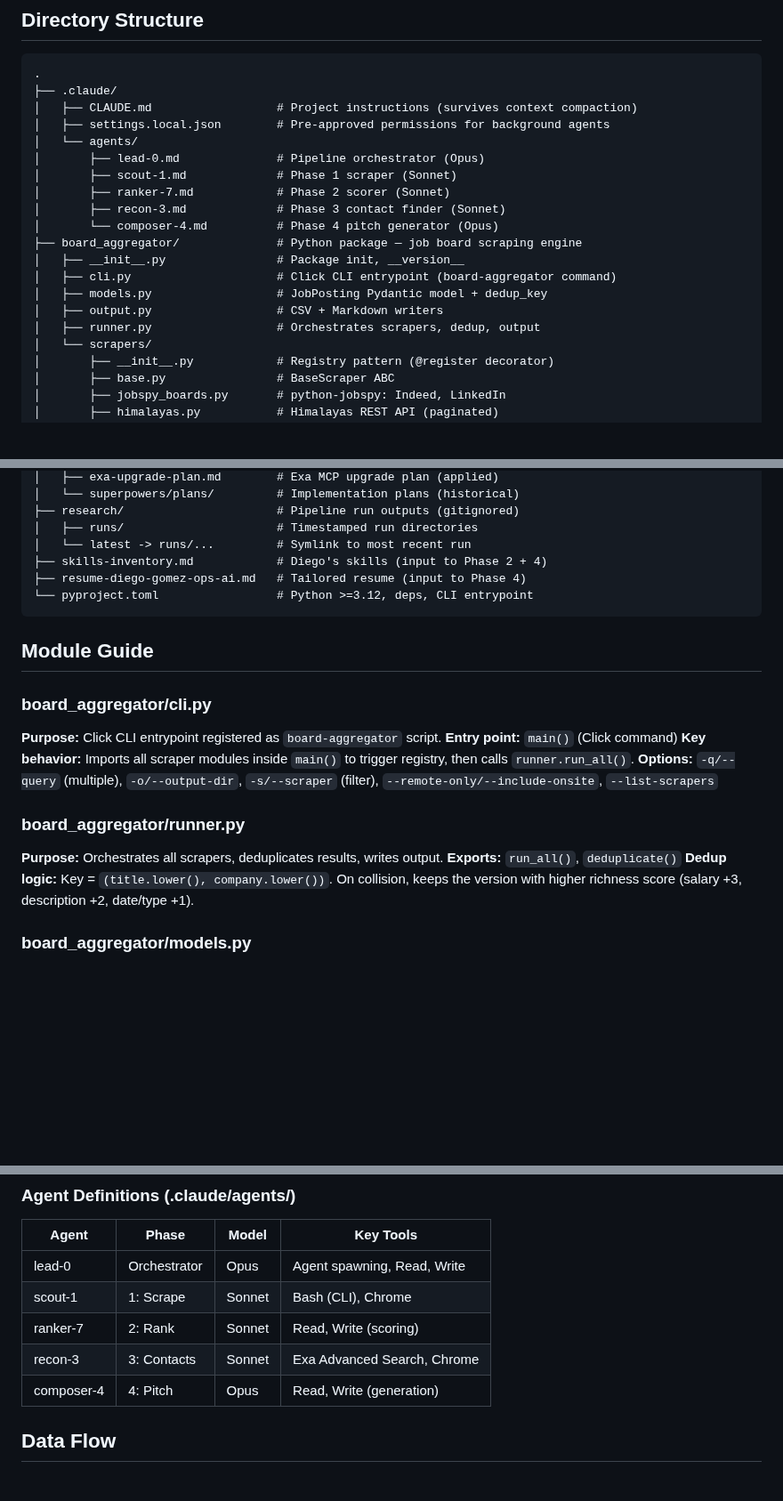
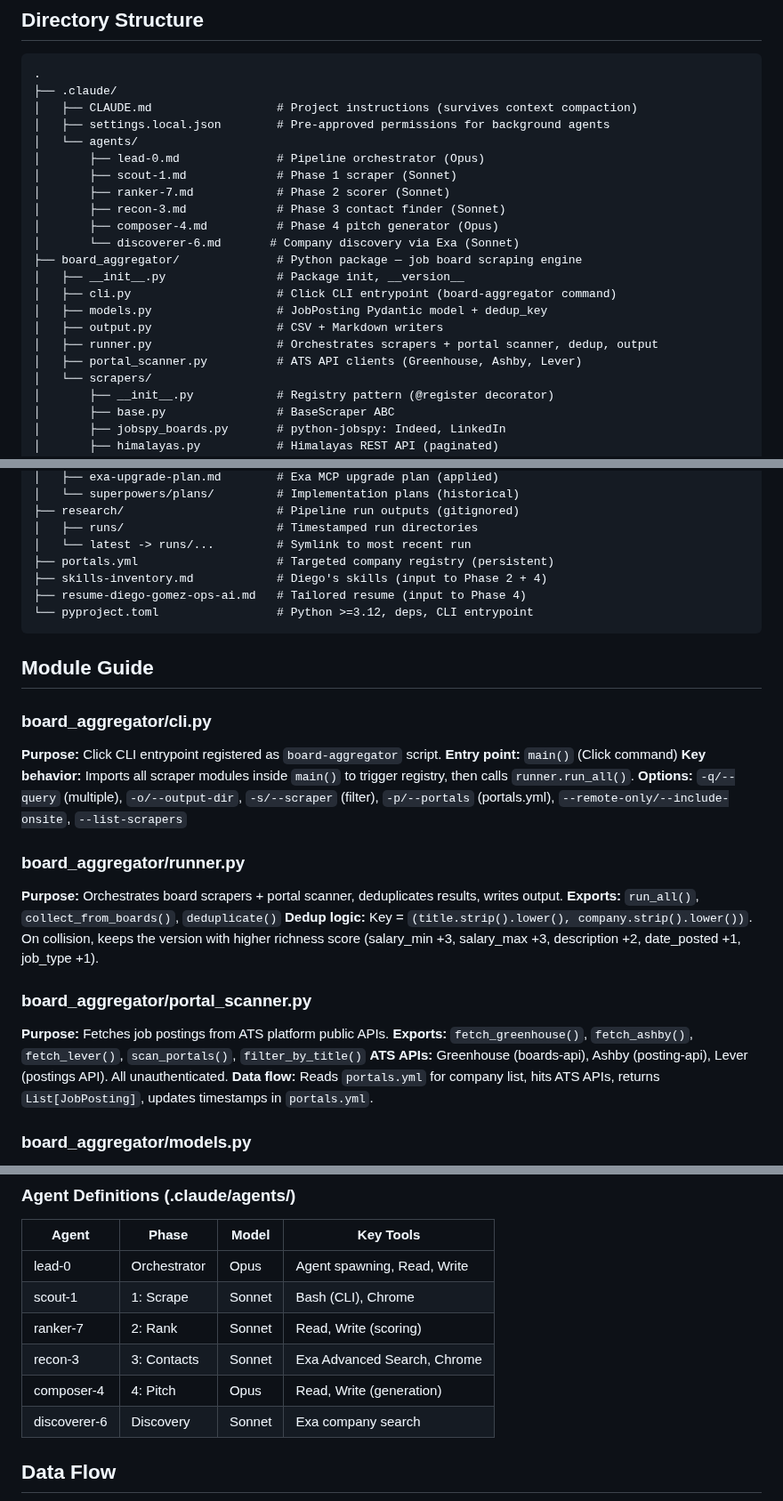
Before and after one commit to 0xquinto/agent-job-research, a Markdown page: docs/CODEBASE_MAP.md, 3 parts joined by grey strips. Shown at 89% size. Drawn GitHub-style; blank space fills up the shorter version.

Commit message:
docs: add portal scanner and discoverer-6 to CODEBASE_MAP
Co-Authored-By: Claude Opus 4.6 (1M context) <noreply@anthropic.com>

```diff
--- a/docs/CODEBASE_MAP.md
+++ b/docs/CODEBASE_MAP.md
@@ -96,13 +96,15 @@ graph TB
 │       ├── scout-1.md             # Phase 1 scraper (Sonnet)
 │       ├── ranker-7.md            # Phase 2 scorer (Sonnet)
 │       ├── recon-3.md             # Phase 3 contact finder (Sonnet)
-│       └── composer-4.md          # Phase 4 pitch generator (Opus)
+│       ├── composer-4.md          # Phase 4 pitch generator (Opus)
+│       └── discoverer-6.md       # Company discovery via Exa (Sonnet)
 ├── board_aggregator/              # Python package — job board scraping engine
 │   ├── __init__.py                # Package init, __version__
 │   ├── cli.py                     # Click CLI entrypoint (board-aggregator command)
 │   ├── models.py                  # JobPosting Pydantic model + dedup_key
 │   ├── output.py                  # CSV + Markdown writers
-│   ├── runner.py                  # Orchestrates scrapers, dedup, output
+│   ├── runner.py                  # Orchestrates scrapers + portal scanner, dedup, output
+│   ├── portal_scanner.py          # ATS API clients (Greenhouse, Ashby, Lever)
 │   └── scrapers/
 │       ├── __init__.py            # Registry pattern (@register decorator)
 │       ├── base.py                # BaseScraper ABC
@@ -129,6 +131,7 @@ graph TB
 ├── research/                      # Pipeline run outputs (gitignored)
 │   ├── runs/                      # Timestamped run directories
 │   └── latest -> runs/...         # Symlink to most recent run
+├── portals.yml                    # Targeted company registry (persistent)
 ├── skills-inventory.md            # Diego's skills (input to Phase 2 + 4)
 ├── resume-diego-gomez-ops-ai.md   # Tailored resume (input to Phase 4)
 └── pyproject.toml                 # Python >=3.12, deps, CLI entrypoint
@@ -141,13 +144,20 @@ graph TB
 **Purpose:** Click CLI entrypoint registered as `board-aggregator` script.
 **Entry point:** `main()` (Click command)
 **Key behavior:** Imports all scraper modules inside `main()` to trigger registry, then calls `runner.run_all()`.
-**Options:** `-q/--query` (multiple), `-o/--output-dir`, `-s/--scraper` (filter), `--remote-only/--include-onsite`, `--list-scrapers`
+**Options:** `-q/--query` (multiple), `-o/--output-dir`, `-s/--scraper` (filter), `-p/--portals` (portals.yml), `--remote-only/--include-onsite`, `--list-scrapers`
 
 ### board_aggregator/runner.py
 
-**Purpose:** Orchestrates all scrapers, deduplicates results, writes output.
-**Exports:** `run_all()`, `deduplicate()`
-**Dedup logic:** Key = `(title.lower(), company.lower())`. On collision, keeps the version with higher richness score (salary +3, description +2, date/type +1).
+**Purpose:** Orchestrates board scrapers + portal scanner, deduplicates results, writes output.
+**Exports:** `run_all()`, `collect_from_boards()`, `deduplicate()`
+**Dedup logic:** Key = `(title.strip().lower(), company.strip().lower())`. On collision, keeps the version with higher richness score (salary_min +3, salary_max +3, description +2, date_posted +1, job_type +1).
+
+### board_aggregator/portal_scanner.py
+
+**Purpose:** Fetches job postings from ATS platform public APIs.
+**Exports:** `fetch_greenhouse()`, `fetch_ashby()`, `fetch_lever()`, `scan_portals()`, `filter_by_title()`
+**ATS APIs:** Greenhouse (boards-api), Ashby (posting-api), Lever (postings API). All unauthenticated.
+**Data flow:** Reads `portals.yml` for company list, hits ATS APIs, returns `List[JobPosting]`, updates timestamps in `portals.yml`.
 
 ### board_aggregator/models.py
 
@@ -181,6 +191,7 @@ graph TB
 | ranker-7 | 2: Rank | Sonnet | Read, Write (scoring) |
 | recon-3 | 3: Contacts | Sonnet | Exa Advanced Search, Chrome |
 | composer-4 | 4: Pitch | Opus | Read, Write (generation) |
+| discoverer-6 | Discovery | Sonnet | Exa company search |
 
 ## Data Flow
 
```
